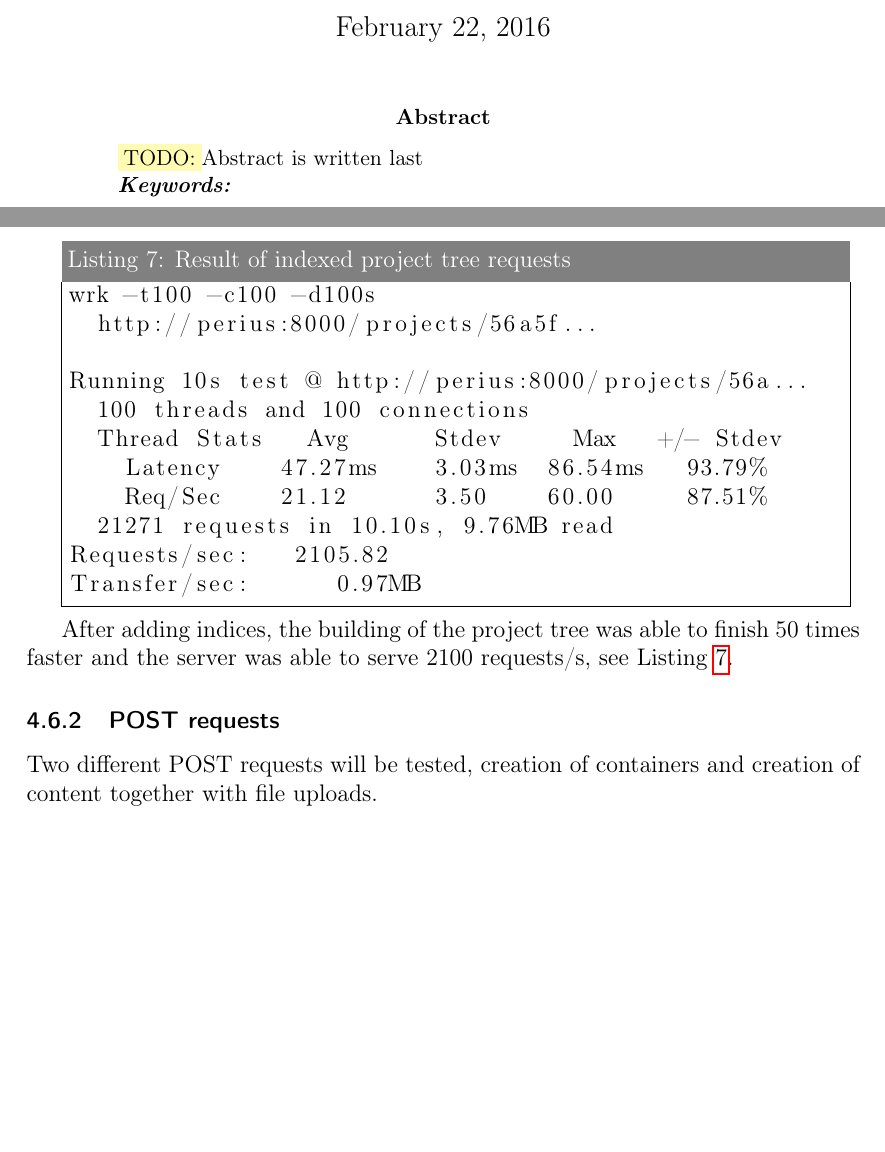
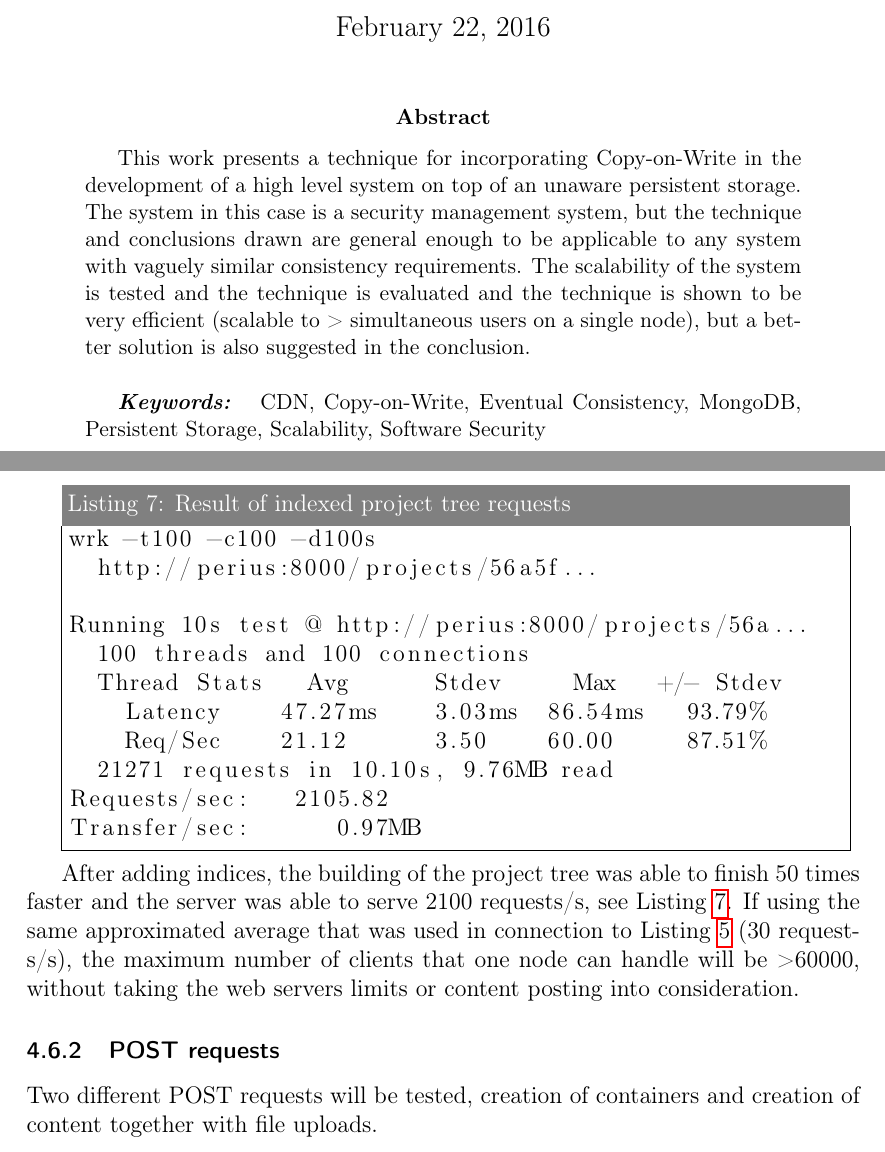
Before and after one commit to spydon/master-thesis, a LaTeX paper (tex/paper.tex): two parts of pages 1 and 31 of 39, joined at a grey line, cut so that both start at the same text, the shorter picture padded with empty space. Compiled offline with pdfLaTeX.

Commit message:
Added abstract and clarified load test

```diff
--- a/tex/paper.tex
+++ b/tex/paper.tex
@@ -142,9 +142,16 @@
 
 %}}}
 \begin{abstract}
-    \fix Abstract is written last
+This work presents a technique for incorporating Copy-on-Write in the development of a high level
+system on top of an unaware persistent storage. The system in this case is a security management
+system, but the technique and conclusions drawn are general enough to be applicable to any system
+with vaguely similar consistency requirements. The scalability of the system is tested and the
+technique is evaluated and the technique is shown to be very efficient (scalable to >
+simultaneous users on a single node), but a better solution is also suggested in the
+conclusion.\\
 
-\keywords{}
+\keywords{CDN, Copy-on-Write, Eventual Consistency, MongoDB, Persistent Storage, Scalability,
+Software Security}
 \end{abstract}
 
 %{{{
@@ -1054,7 +1065,10 @@ Transfer/sec:      0.97MB
 \end{minipage}
 
 After adding indices, the building of the project tree was able to finish 50 times faster and the
-server was able to serve 2100 requests/s, see Listing~\ref{INDEXREQUEST}.
+server was able to serve 2100 requests/s, see Listing~\ref{INDEXREQUEST}. If using the same
+approximated average that was used in connection to Listing~\ref{TREEREQUEST} (30 requests/s), the
+maximum number of clients that one node can handle will be >60000, without taking the web servers
+limits or content posting into consideration.
 
 \subsubsection{POST requests}
 Two different POST requests will be tested, creation of containers and creation of content together
```
Also changed, not shown: tex/references.bib (+7 -0 lines), tex/paper.pdf, tex/paper.tex (4 more changed lines).
